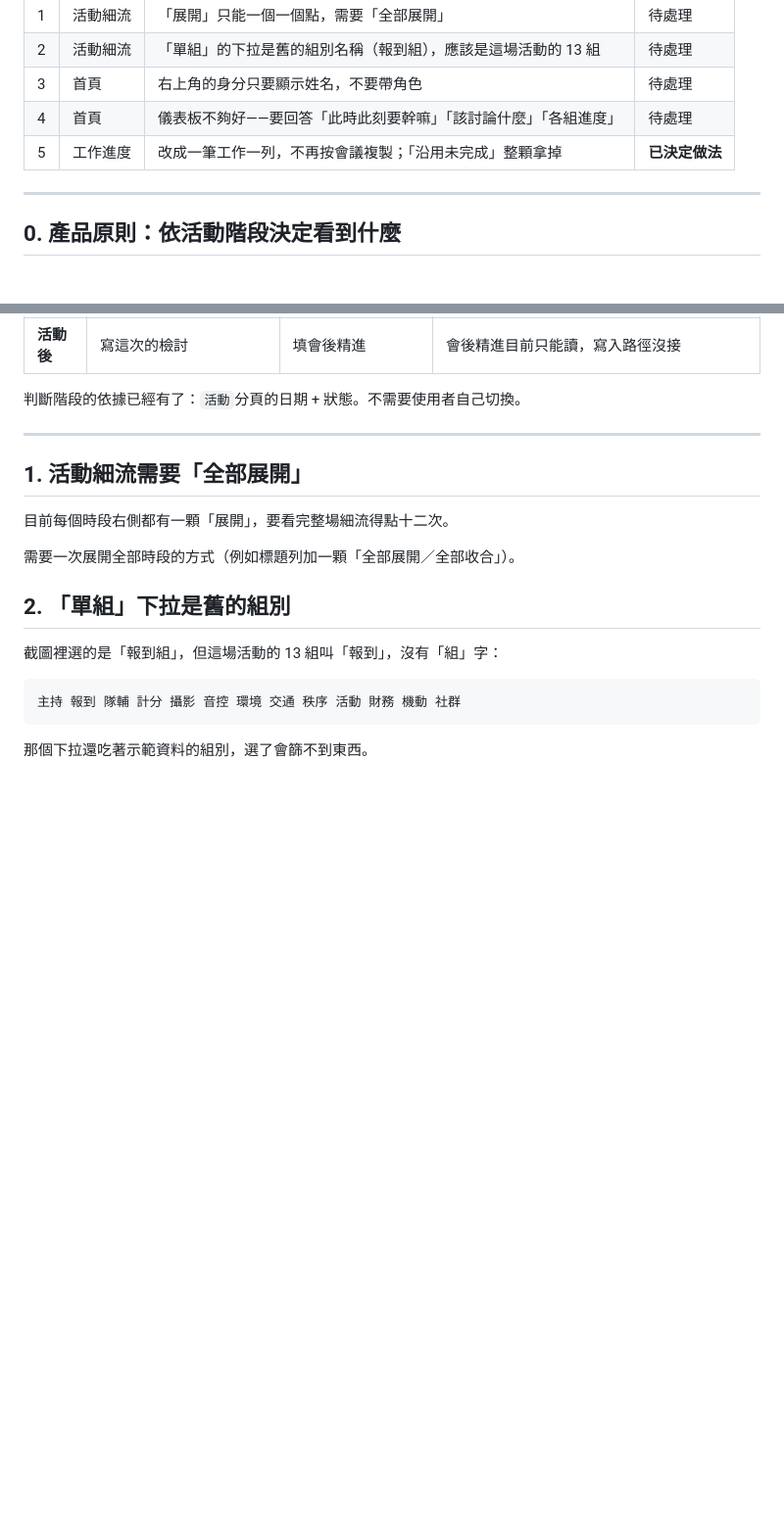
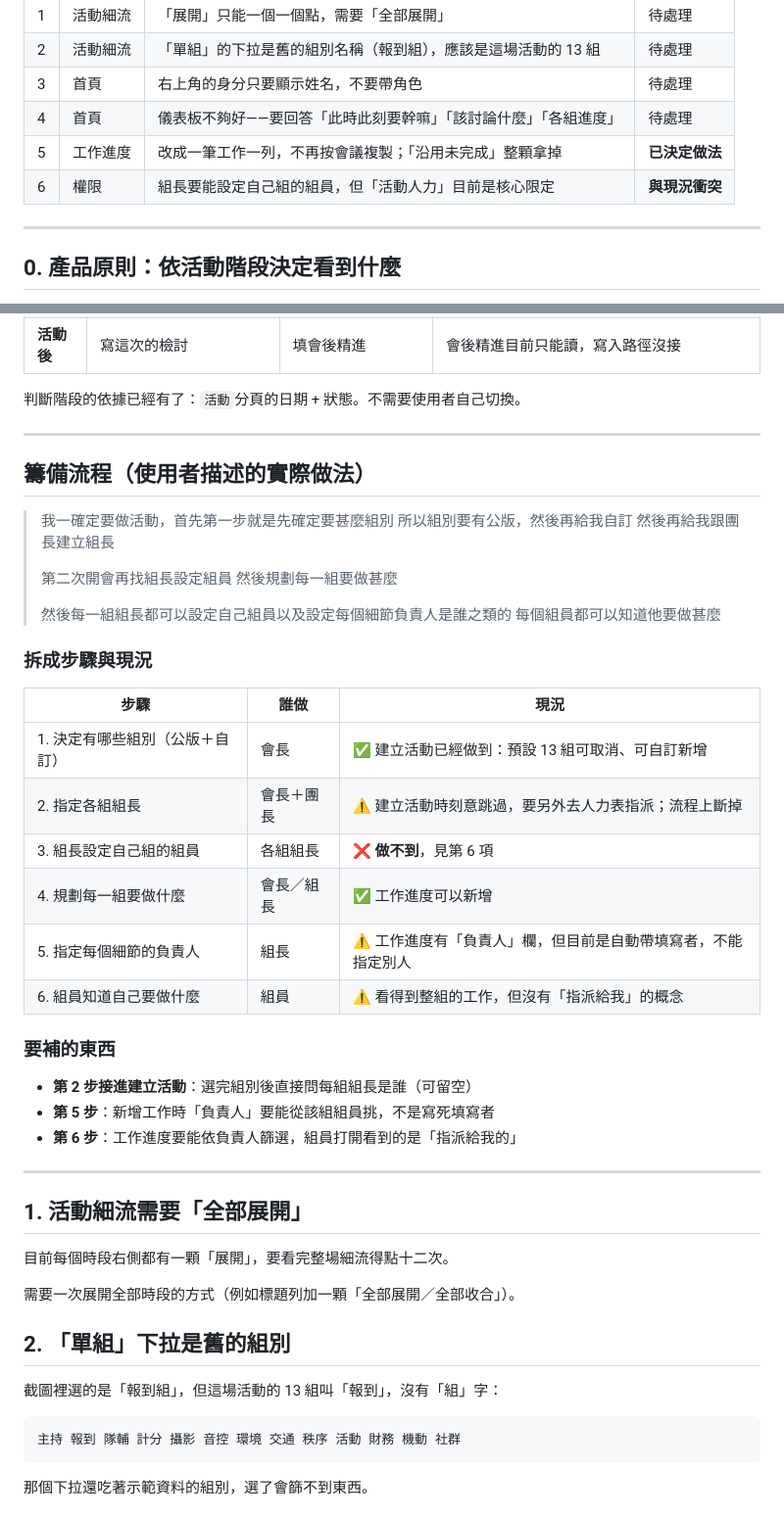
Before and after one commit to binnu1025/five-forms, a Markdown page: ISSUES.md, 2 parts joined by grey strips. Shown at 98% size. GitHub-like rendering; blank space fills up the shorter version.

Commit message:
docs: 記下籌備流程，並標出一個與現況衝突的需求
使用者描述了實際的籌備順序：先定組別（公版＋自訂）→ 跟團長建組長 →
第二次開會由組長設組員 → 規劃各組工作 → 組長指定細節負責人 →
組員知道自己要做什麼。

對照現況，六個步驟裡只有兩個是通的。最大的衝突是第 3 步：使用者要
組長能設定自己組的組員，但 Apps Script 把「活動人力」列為核心限定，
組長寫入會被擋。權限要分兩層，不能整張表一刀切。

Co-Authored-By: Claude Opus 5 <noreply@anthropic.com>

```diff
--- a/ISSUES.md
+++ b/ISSUES.md
@@ -9,6 +9,7 @@
 | 3 | 首頁 | 右上角的身分只要顯示姓名，不要帶角色 | 待處理 |
 | 4 | 首頁 | 儀表板不夠好——要回答「此時此刻要幹嘛」「該討論什麼」「各組進度」 | 待處理 |
 | 5 | 工作進度 | 改成一筆工作一列，不再按會議複製；「沿用未完成」整顆拿掉 | **已決定做法** |
+| 6 | 權限 | 組長要能設定自己組的組員，但「活動人力」目前是核心限定 | **與現況衝突** |
 
 ---
 
@@ -29,6 +30,37 @@
 | **活動後** | 寫這次的檢討 | 填會後精進 | 會後精進目前只能讀，寫入路徑沒接 |
 
 判斷階段的依據已經有了：`活動`分頁的日期 + 狀態。不需要使用者自己切換。
+
+---
+
+## 籌備流程（使用者描述的實際做法）
+
+> 我一確定要做活動，首先第一步就是先確定要甚麼組別
+> 所以組別要有公版，然後再給我自訂
+> 然後再給我跟團長建立組長
+>
+> 第二次開會再找組長設定組員
+> 然後規劃每一組要做甚麼
+>
+> 然後每一組組長都可以設定自己組員以及設定每個細節負責人是誰之類的
+> 每個組員都可以知道他要做甚麼
+
+### 拆成步驟與現況
+
+| 步驟 | 誰做 | 現況 |
+| --- | --- | --- |
+| 1. 決定有哪些組別（公版＋自訂） | 會長 | ✅ 建立活動已經做到：預設 13 組可取消、可自訂新增 |
+| 2. 指定各組組長 | 會長＋團長 | ⚠️ 建立活動時刻意跳過，要另外去人力表指派；流程上斷掉 |
+| 3. 組長設定自己組的組員 | 各組組長 | ❌ **做不到**，見第 6 項 |
+| 4. 規劃每一組要做什麼 | 會長／組長 | ✅ 工作進度可以新增 |
+| 5. 指定每個細節的負責人 | 組長 | ⚠️ 工作進度有「負責人」欄，但目前是自動帶填寫者，不能指定別人 |
+| 6. 組員知道自己要做什麼 | 組員 | ⚠️ 看得到整組的工作，但沒有「指派給我」的概念 |
+
+### 要補的東西
+
+- **第 2 步接進建立活動**：選完組別後直接問每組組長是誰（可留空）
+- **第 5 步**：新增工作時「負責人」要能從該組組員挑，不是寫死填寫者
+- **第 6 步**：工作進度要能依負責人篩選，組員打開看到的是「指派給我的」
 
 ---
 
```
Also changed, not shown: other parts of ISSUES.md (+26 -0 lines).
